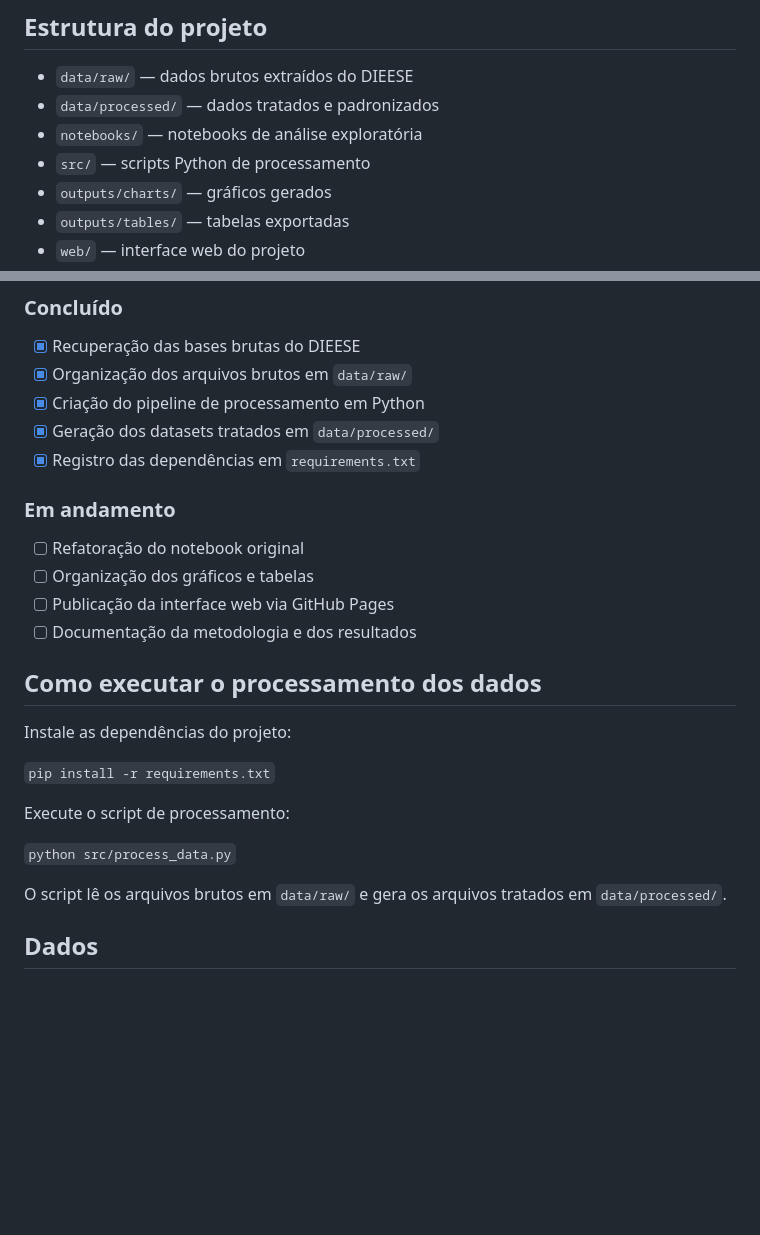
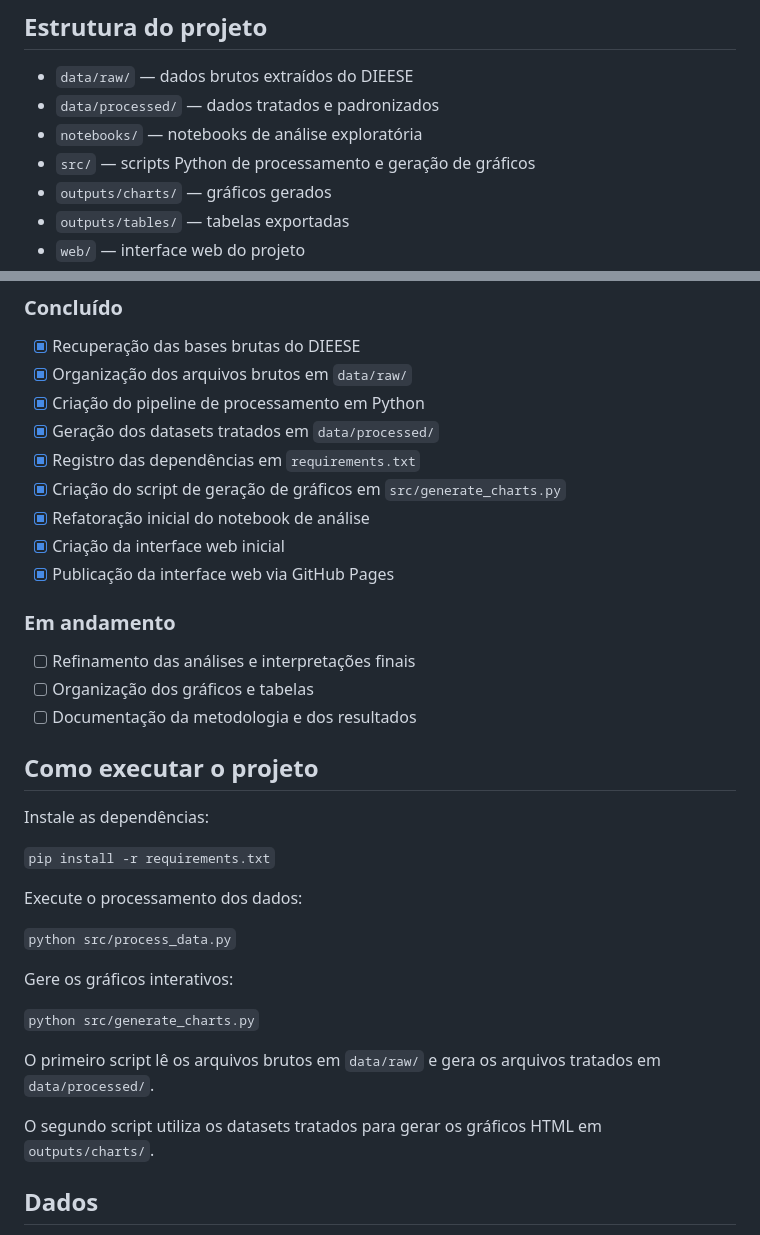
Before and after one commit to enzo-going/analise-cesta-basica-brasil, a Markdown page: README.md, 2 parts joined by grey strips. Drawn GitHub-style; blank space fills up the shorter version.

Commit message:
docs: update README project status and execution steps

```diff
--- a/README.md
+++ b/README.md
@@ -43,7 +43,7 @@ Este projeto trabalha com dados da Pesquisa Nacional da Cesta Básica de Aliment
 - `data/raw/` — dados brutos extraídos do DIEESE
 - `data/processed/` — dados tratados e padronizados
 - `notebooks/` — notebooks de análise exploratória
-- `src/` — scripts Python de processamento
+- `src/` — scripts Python de processamento e geração de gráficos
 - `outputs/charts/` — gráficos gerados
 - `outputs/tables/` — tabelas exportadas
 - `web/` — interface web do projeto
@@ -61,25 +61,34 @@ O projeto está em processo de reorganização técnica.
 - [x] Criação do pipeline de processamento em Python
 - [x] Geração dos datasets tratados em `data/processed/`
 - [x] Registro das dependências em `requirements.txt`
+- [x] Criação do script de geração de gráficos em `src/generate_charts.py`
+- [x] Refatoração inicial do notebook de análise
+- [x] Criação da interface web inicial
+- [x] Publicação da interface web via GitHub Pages
 
 ### Em andamento
 
-- [ ] Refatoração do notebook original
+- [ ] Refinamento das análises e interpretações finais
 - [ ] Organização dos gráficos e tabelas
-- [ ] Publicação da interface web via GitHub Pages
 - [ ] Documentação da metodologia e dos resultados
 
-## Como executar o processamento dos dados
+## Como executar o projeto
 
-Instale as dependências do projeto:
+Instale as dependências:
 
 `pip install -r requirements.txt`
 
-Execute o script de processamento:
+Execute o processamento dos dados:
 
 `python src/process_data.py`
 
-O script lê os arquivos brutos em `data/raw/` e gera os arquivos tratados em `data/processed/`.
+Gere os gráficos interativos:
+
+`python src/generate_charts.py`
+
+O primeiro script lê os arquivos brutos em `data/raw/` e gera os arquivos tratados em `data/processed/`.
+
+O segundo script utiliza os datasets tratados para gerar os gráficos HTML em `outputs/charts/`.
 
 ## Dados
 
```
